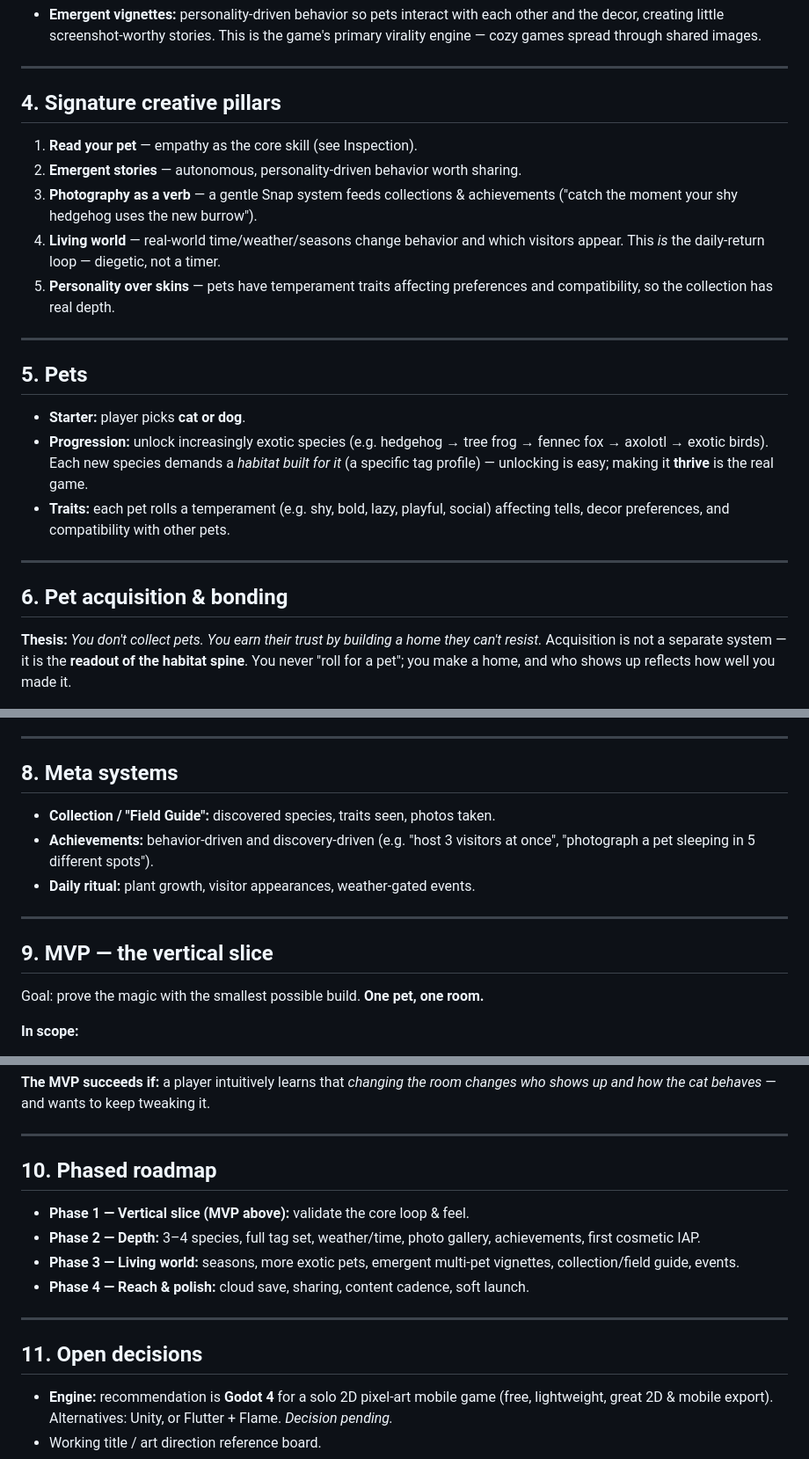
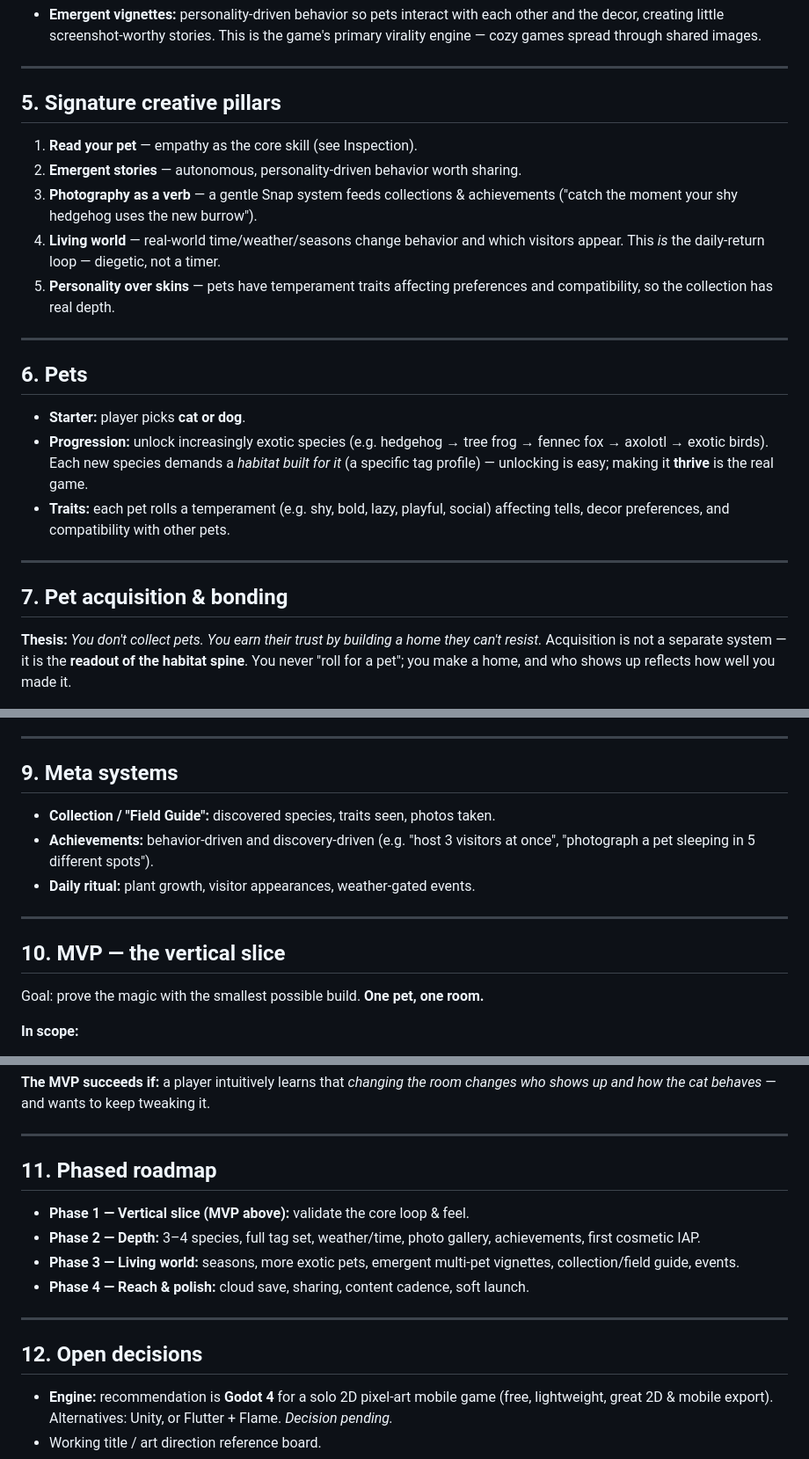
Before and after one commit to technobacon/Cat-game, a Markdown page: DESIGN.md, 3 parts joined by grey strips. Shown at 88% size. GitHub-like rendering.

```diff
--- a/DESIGN.md
+++ b/DESIGN.md
@@ -78,7 +148,7 @@ A 2D room the player decorates and where pets roam autonomously.
 
 ---
 
-## 4. Signature creative pillars
+## 5. Signature creative pillars
 
 1. **Read your pet** — empathy as the core skill (see Inspection).
 2. **Emergent stories** — autonomous, personality-driven behavior worth sharing.
@@ -91,7 +161,7 @@ A 2D room the player decorates and where pets roam autonomously.
 
 ---
 
-## 5. Pets
+## 6. Pets
 
 - **Starter:** player picks **cat or dog**.
 - **Progression:** unlock increasingly exotic species (e.g. hedgehog → tree
@@ -103,7 +173,7 @@ A 2D room the player decorates and where pets roam autonomously.
 
 ---
 
-## 6. Pet acquisition & bonding
+## 7. Pet acquisition & bonding
 
 **Thesis:** *You don't collect pets. You earn their trust by building a home
 they can't resist.* Acquisition is not a separate system — it is the **readout
@@ -175,7 +245,7 @@ habitat → court the pet. Discovery is active, driven by the same tag system.
 
 ---
 
-## 8. Meta systems
+## 9. Meta systems
 
 - **Collection / "Field Guide":** discovered species, traits seen, photos taken.
 - **Achievements:** behavior-driven and discovery-driven (e.g. "host 3 visitors
@@ -184,7 +254,7 @@ habitat → court the pet. Discovery is active, driven by the same tag system.
 
 ---
 
-## 9. MVP — the vertical slice
+## 10. MVP — the vertical slice
 
 Goal: prove the magic with the smallest possible build. **One pet, one room.**
 
@@ -207,7 +277,7 @@ changes who shows up and how the cat behaves* — and wants to keep tweaking it.
 
 ---
 
-## 10. Phased roadmap
+## 11. Phased roadmap
 
 - **Phase 1 — Vertical slice (MVP above):** validate the core loop & feel.
 - **Phase 2 — Depth:** 3–4 species, full tag set, weather/time, photo gallery,
@@ -218,7 +288,7 @@ changes who shows up and how the cat behaves* — and wants to keep tweaking it.
 
 ---
 
-## 11. Open decisions
+## 12. Open decisions
 
 - **Engine:** recommendation is **Godot 4** for a solo 2D pixel-art mobile game
   (free, lightweight, great 2D & mobile export). Alternatives: Unity, or
```
Also changed, not shown: other parts of DESIGN.md (+72 -2 lines).
